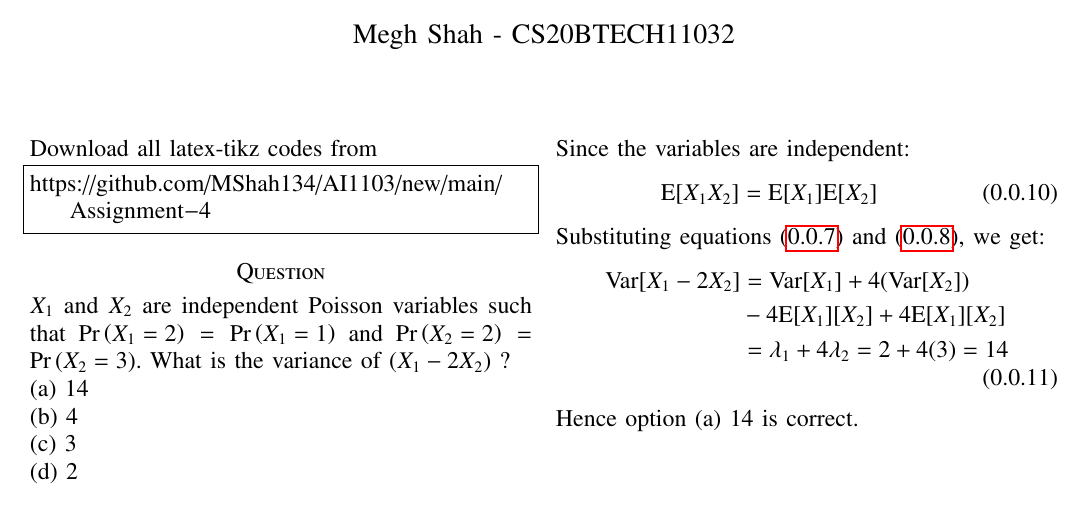
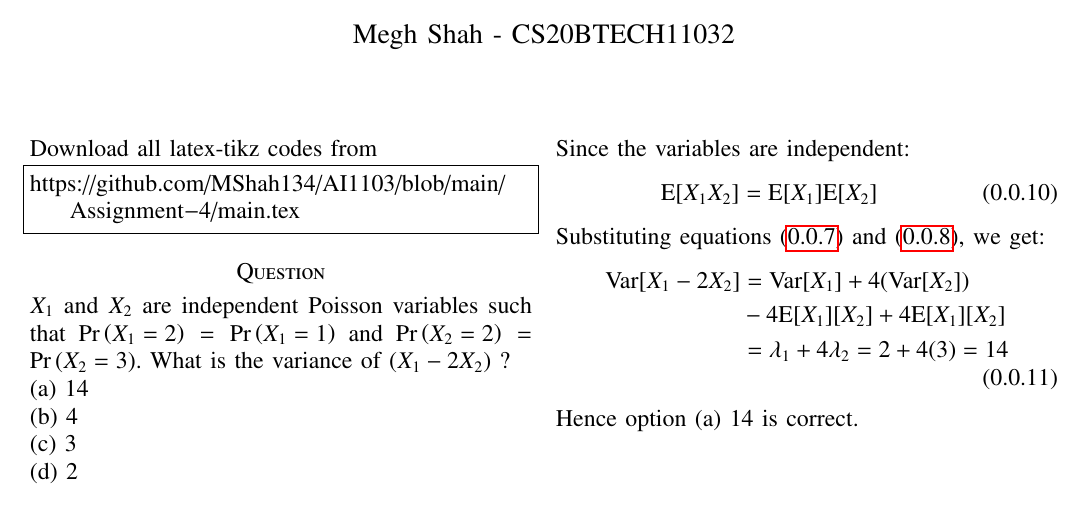
Before and after one commit to MShah134/AI1103, a LaTeX problem sheet (Assignment-4/main.tex): part of the page, cut so that both start at the same text. Compiled offline with pdfLaTeX.

Commit message:
Update main.tex

```diff
--- a/Assignment-4/main.tex
+++ b/Assignment-4/main.tex
@@ -126,7 +126,7 @@ columns=fullflexible
 Download all latex-tikz codes from
 %
 \begin{lstlisting}
-https://github.com/MShah134/AI1103/new/main/Assignment-4
+https://github.com/MShah134/AI1103/blob/main/Assignment-4/main.tex
 \end{lstlisting}
 \section*{Question}
 $X_1$ and $X_2$ are independent Poisson variables such that $\pr{X_1=2} = \pr{X_1=1}$ and $\pr{X_2=2} = \pr{X_2=3}$. What is the variance of $(X_1 - 2X_2)$ ?
```
